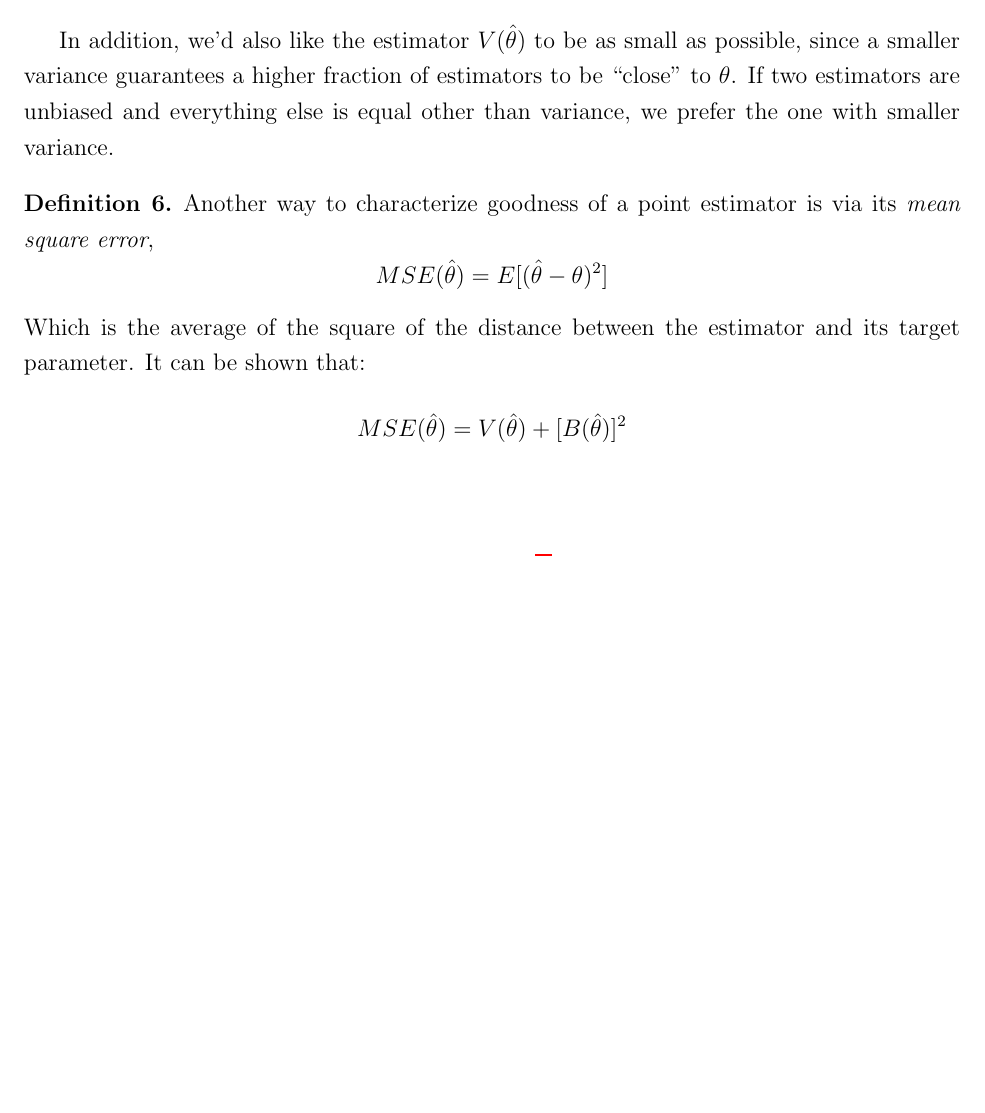
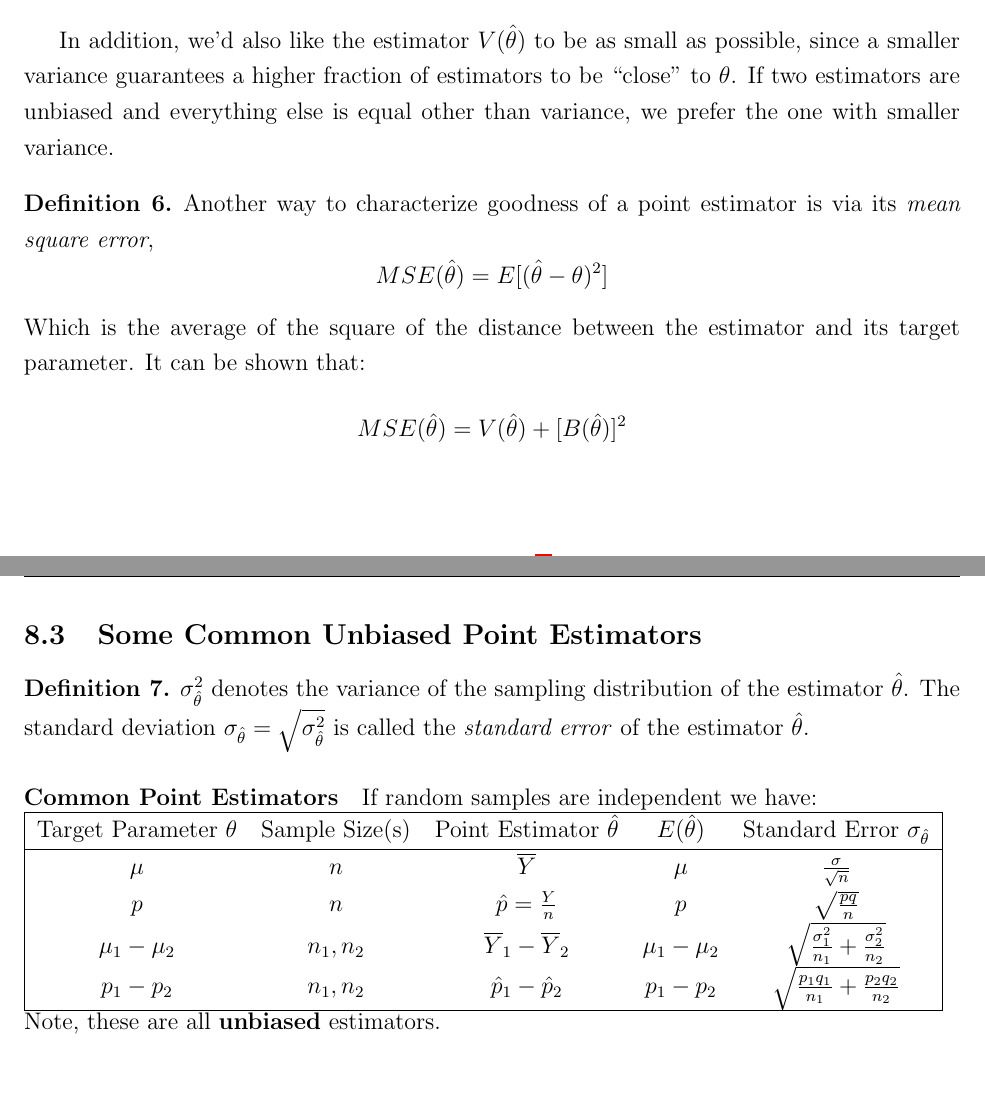
Before and after one commit to julianlore/McGill-Resources, a LaTeX document (MATH324/MATH324_NotesFromTextbook.tex): part of page 3 of 3 before the commit and two parts of pages 3 and 4 of 4 after it, the two joined at a grey line, cut so that both start at the same text, the shorter picture padded with empty space. Compiled offline with pdfLaTeX.

Commit message:
Fixed a COMP360 typo, started reviewing 8.3 for MATH324
Former-commit-id: 2cf3ade86da6c625bc83bffb2187f54747a40a6b
Former-commit-id: 119b5bd868003f206627aaf7e2c50b87cf21b058

```diff
--- a/MATH324/MATH324_NotesFromTextbook.tex
+++ b/MATH324/MATH324_NotesFromTextbook.tex
@@ -138,4 +138,31 @@
         estimator and its target parameter. It can be shown that:
         $$MSE(\hat{\theta})=V(\hat{\theta})+[B(\hat{\theta})]^2$$
       \end{defn}
+      \subsection{Some Common Unbiased Point Estimators}
+      \begin{defn}
+        $\sigma_{\hat{\theta}}^2$ denotes the variance of the sampling
+        distribution of the estimator $\hat{\theta}$. The standard
+        deviation $\sigma_{\hat{\theta}} =
+        \sqrt{\sigma_{\hat{\theta}}^2}$ is called the \textit{standard
+        error} of the estimator $\hat{\theta}$.
+    \end{defn}
+    \paragraph{Common Point Estimators} If random samples are
+    independent we have:
+    \\
+    \begin{tabular}{|c c c c c|}
+      \hline Target Parameter $\theta$ & Sample Size(s) & Point
+      Estimator $\hat{\theta}$ & $E(\hat{\theta})$ & Standard Error
+      $\sigma_{\hat{\theta}}$
+      \\ \hline $\mu$ & $n$ & $\overline{Y}$ & $\mu$ &
+      $\frac{\sigma}{\sqrt{n}}$
+      \\ $p$ & $n$ & $\hat{p} = \frac{Y}{n}$ & $p$ &
+      $\sqrt{\frac{pq}{n}}$
+      \\ $\mu_1 - \mu_2$ & $n_1, n_2$ & $\overline{Y}_1 -
+      \overline{Y}_2$ & $\mu_1 - \mu_2$ &
+      $\sqrt{\frac{\sigma_1^2}{n_1}+ \frac{\sigma_2^2}{n_2}}$
+      \\ $p_1 - p_2$ & $n_1,n_2$ & $\hat{p}_1 - \hat{p}_2$ & $p_1 -
+      p_2$ & $\sqrt{\frac{p_1q_1}{n_1}+\frac{p_2q_2}{n_2}}$
+      \\ \hline
+    \end{tabular}\\
+    Note, these are all \textbf{unbiased} estimators.
 \end{document}
```
Also changed, not shown: COMP360/COMP360.tex (+1 -1 lines), 1 other file.
